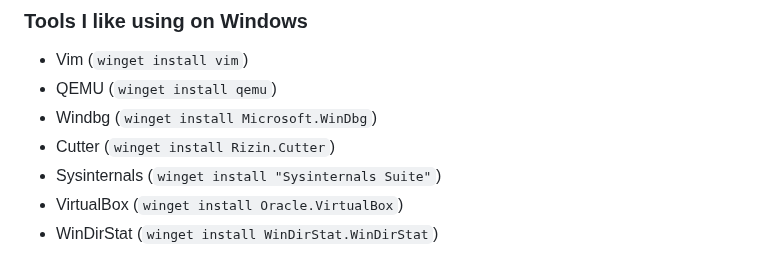
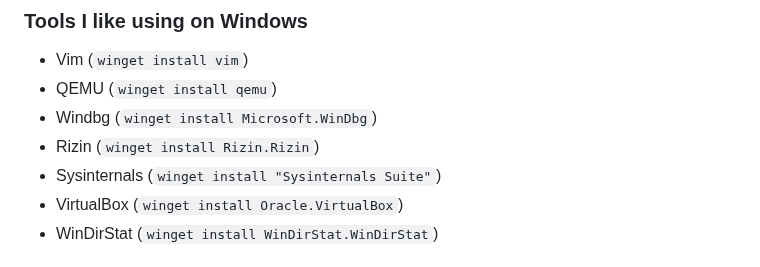
Before and after one commit to nir9/welcome, a Markdown page: README.md, the part around the change. GitHub-like rendering.

Commit message:
readme: update windows installations

````diff
--- a/README.md
+++ b/README.md
@@ -25,7 +25,7 @@ Here you can find the following
 - Vim (```winget install vim```)
 - QEMU (```winget install qemu```)
 - Windbg (```winget install Microsoft.WinDbg```)
-- Cutter (```winget install Rizin.Cutter```)
+- Rizin (```winget install Rizin.Rizin```)
 - Sysinternals (```winget install "Sysinternals Suite"```)
 - VirtualBox (```winget install Oracle.VirtualBox```)
 - WinDirStat (```winget install WinDirStat.WinDirStat```)
````
